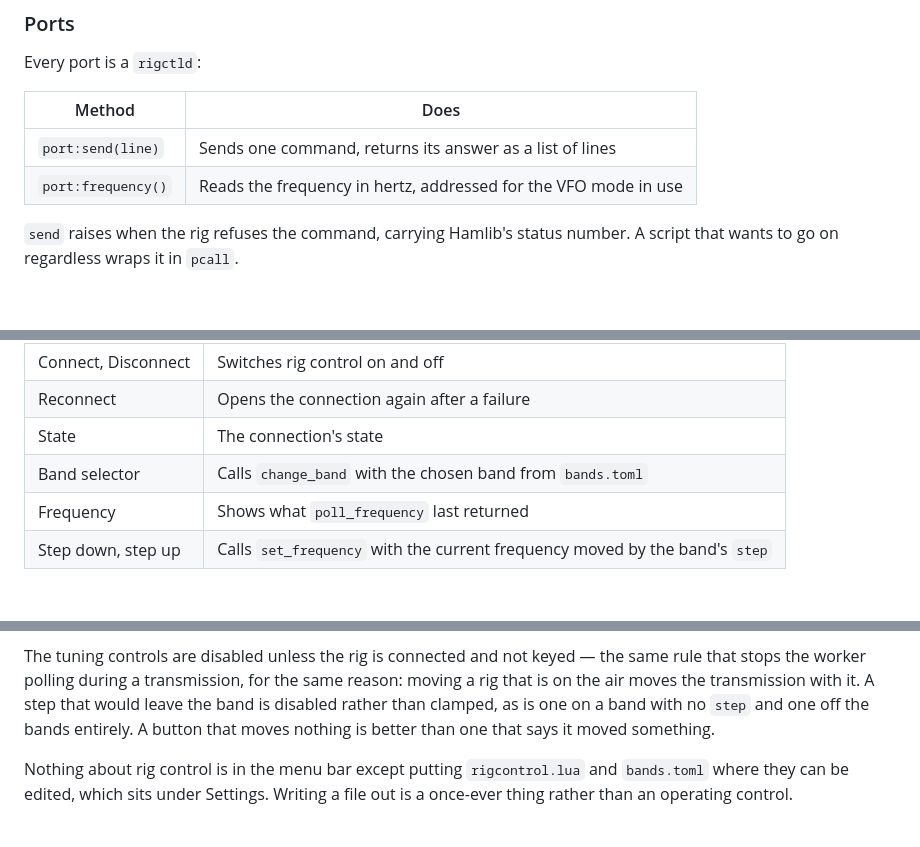
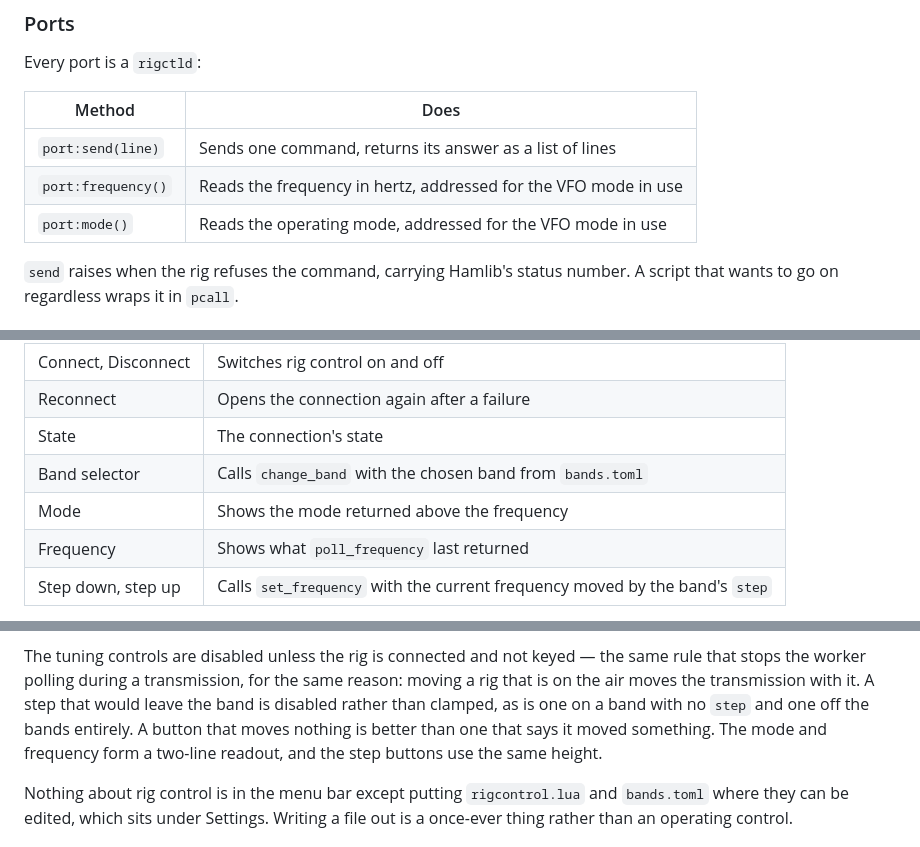
Before and after one commit to kb10uy/rssstv, a Markdown page: docs/rssstv/rig-control.md, 3 parts joined by grey strips. Rendered like a GitHub page; blank space fills up the shorter version.

```diff
--- a/docs/rssstv/rig-control.md
+++ b/docs/rssstv/rig-control.md
@@ -165,6 +165,7 @@ Every port is a `rigctld`:
 | --- | --- |
 | `port:send(line)` | Sends one command, returns its answer as a list of lines |
 | `port:frequency()` | Reads the frequency in hertz, addressed for the VFO mode in use |
+| `port:mode()` | Reads the operating mode, addressed for the VFO mode in use |
 
 `send` raises when the rig refuses the command, carrying Hamlib's status
 number. A script that wants to go on regardless wraps it in `pcall`.
@@ -389,6 +390,7 @@ Rig control is worked from a radio panel in the window, shared by both tabs:
 | Reconnect | Opens the connection again after a failure |
 | State | The connection's state |
 | Band selector | Calls `change_band` with the chosen band from `bands.toml` |
+| Mode | Shows the mode returned above the frequency |
 | Frequency | Shows what `poll_frequency` last returned |
 | Step down, step up | Calls `set_frequency` with the current frequency moved by the band's `step` |
 
@@ -408,6 +410,8 @@ reason: moving a rig that is on the air moves the transmission with it. A step
 that would leave the band is disabled rather than clamped, as is one on a band
 with no `step` and one off the bands entirely. A button that moves nothing is
 better than one that says it moved something.
+The mode and frequency form a two-line readout, and the step buttons use the
+same height.
 
 Nothing about rig control is in the menu bar except putting `rigcontrol.lua`
 and `bands.toml` where they can be edited, which sits under Settings. Writing
```
Also changed, not shown: other parts of docs/rssstv/rig-control.md (+3 -3 lines).
